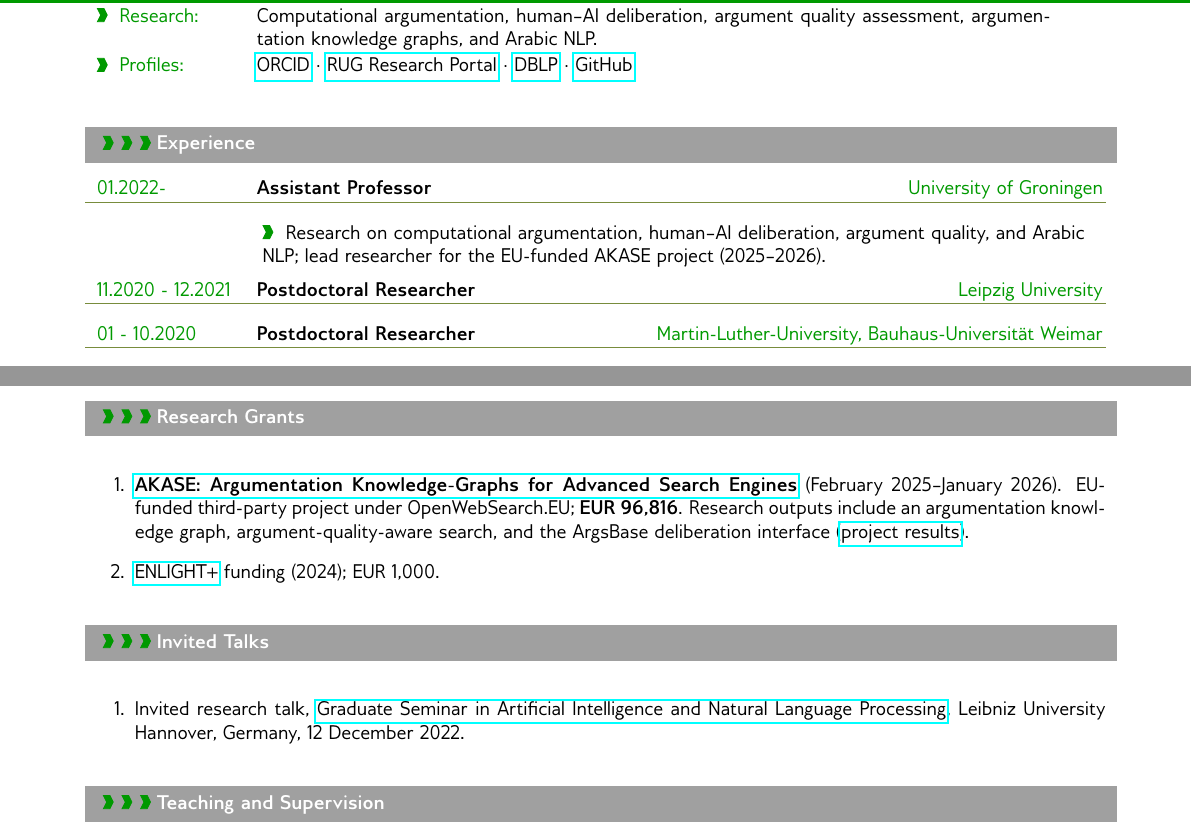
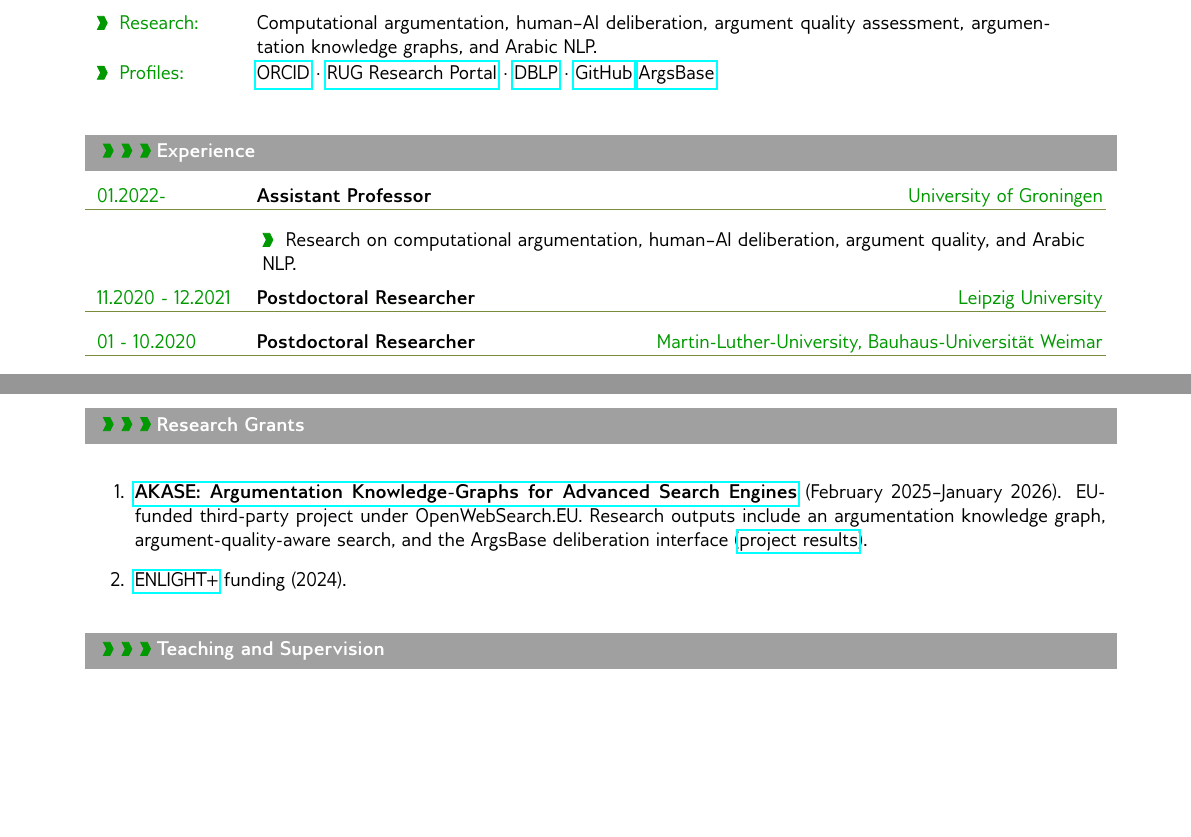
Before and after one commit to Khalid-AlKhatib/CV, a LaTeX document (main.tex, which reads CV.Sections/Grants.tex, CV.Sections/Research.Experience.tex): two parts of pages 1 and 2 of 9, joined at a grey line, cut so that both start at the same text, the shorter picture padded with empty space. Compiled offline with pdfLaTeX.

Commit message:
Updates from Overleaf

```diff
--- a/CV.Sections/Grants.tex
+++ b/CV.Sections/Grants.tex
@@ -1,6 +1,6 @@
 \cvsection{Research Grants}
 
 \begin{enumerate}
-\item \textbf{\href{https://openwebsearch.eu/third-party-projects/owseu-project-akase/}{AKASE: Argumentation Knowledge-Graphs for Advanced Search Engines}} (February 2025--January 2026). EU-funded third-party project under OpenWebSearch.EU; \textbf{EUR~96,816}. Research outputs include an argumentation knowledge graph, argument-quality-aware search, and the ArgsBase deliberation interface (\href{https://openwebsearch.eu/category/third-party-project-results/}{project results}).
-\item \href{https://enlight-eu.org}{ENLIGHT+} funding (2024); EUR~1,000.
+\item \textbf{\href{https://openwebsearch.eu/third-party-projects/owseu-project-akase/}{AKASE: Argumentation Knowledge-Graphs for Advanced Search Engines}} (February 2025--January 2026). EU-funded third-party project under OpenWebSearch.EU. Research outputs include an argumentation knowledge graph, argument-quality-aware search, and the ArgsBase deliberation interface (\href{https://openwebsearch.eu/category/third-party-project-results/}{project results}).
+\item \href{https://enlight-eu.org}{ENLIGHT+} funding (2024).
 \end{enumerate}
--- a/CV.Sections/Research.Experience.tex
+++ b/CV.Sections/Research.Experience.tex
@@ -11,7 +11,7 @@
 {01.2022-}
 {Assistant Professor}
 {University of Groningen}
-\cvdetail{Research on computational argumentation, human--AI deliberation, argument quality, and Arabic NLP; lead researcher for the EU-funded AKASE project (2025--2026).}
+\cvdetail{Research on computational argumentation, human--AI deliberation, argument quality, and Arabic NLP.}
 
 \cvevent
 {11.2020 - 12.2021}
--- a/main.tex
+++ b/main.tex
@@ -281,10 +281,11 @@
 %---------------------------------------------------------------------------------------------------
 %	SUMMARAY (optional)
 %---------------------------------------------------------------------------------------------------
-
+\vspace{20pt}
 % Short research focus and persistent academic identifiers
 \metasection{Research:}{Computational argumentation, human--AI deliberation, argument quality assessment, argumentation knowledge graphs, and Arabic NLP.}
-\metasection{Profiles:}{\href{https://orcid.org/0009-0006-7255-5349}{ORCID} $\cdot$ \href{https://research.rug.nl/en/persons/khalid-al-khatib/}{RUG Research Portal} $\cdot$ \href{https://dblp.org/pid/31/8936.html}{DBLP} $\cdot$ \href{https://github.com/Khalid-AlKhatib}{GitHub}}
+\metasection{Profiles:}{\href{https://orcid.org/0009-0006-7255-5349}{ORCID} $\cdot$ \href{https://research.rug.nl/en/persons/khalid-al-khatib/}{RUG Research Portal} $\cdot$ \href{https://dblp.org/pid/31/8936.html}{DBLP} $\cdot$ \href{https://github.com/Khalid-AlKhatib}{GitHub}
+\href{https://argsbase.net}{ArgsBase}}
 
 
 %===================================================================================================
```
Also changed, not shown: CV.Sections/Teaching&Supervision.tex (+1 -1 lines), main.tex (2 more changed lines).
